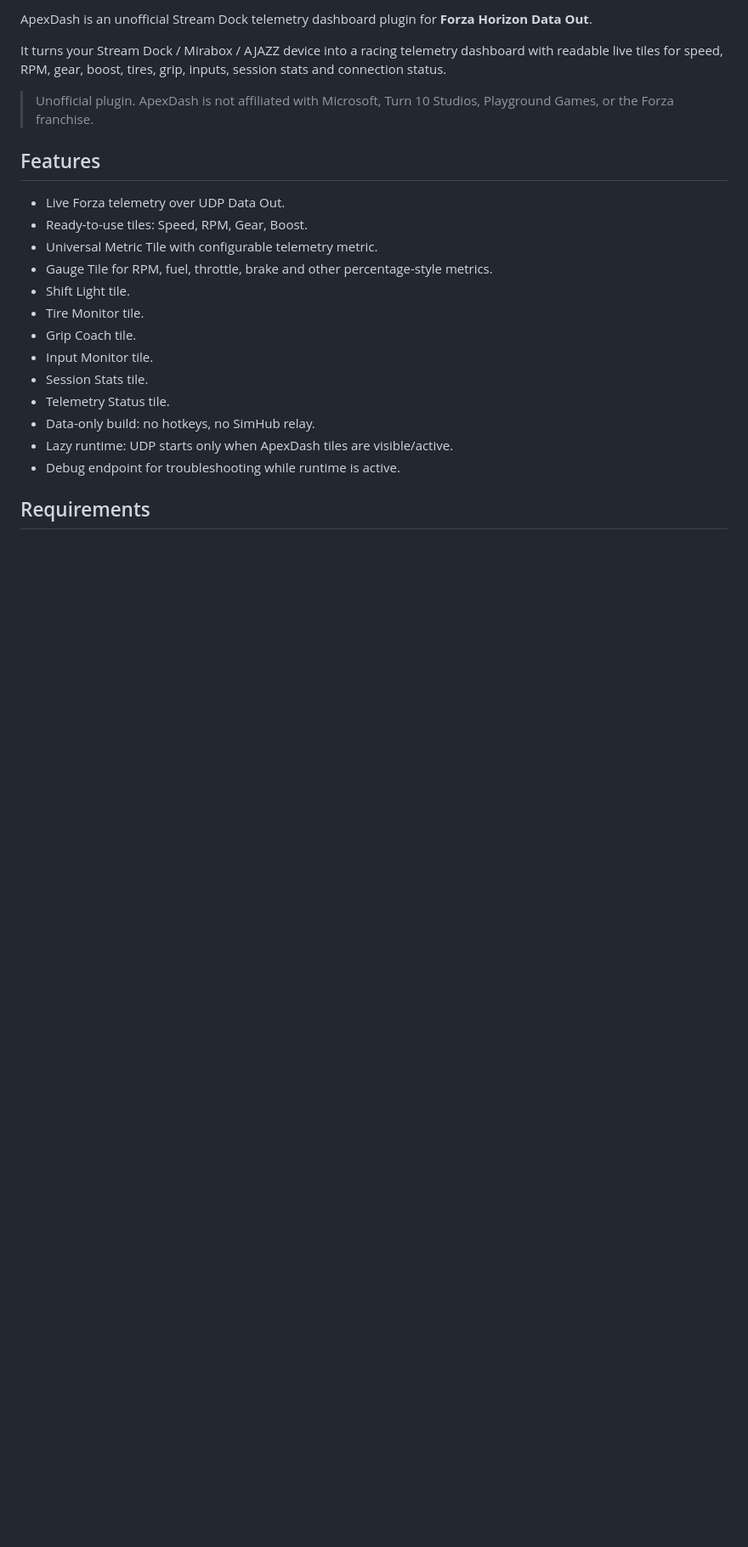
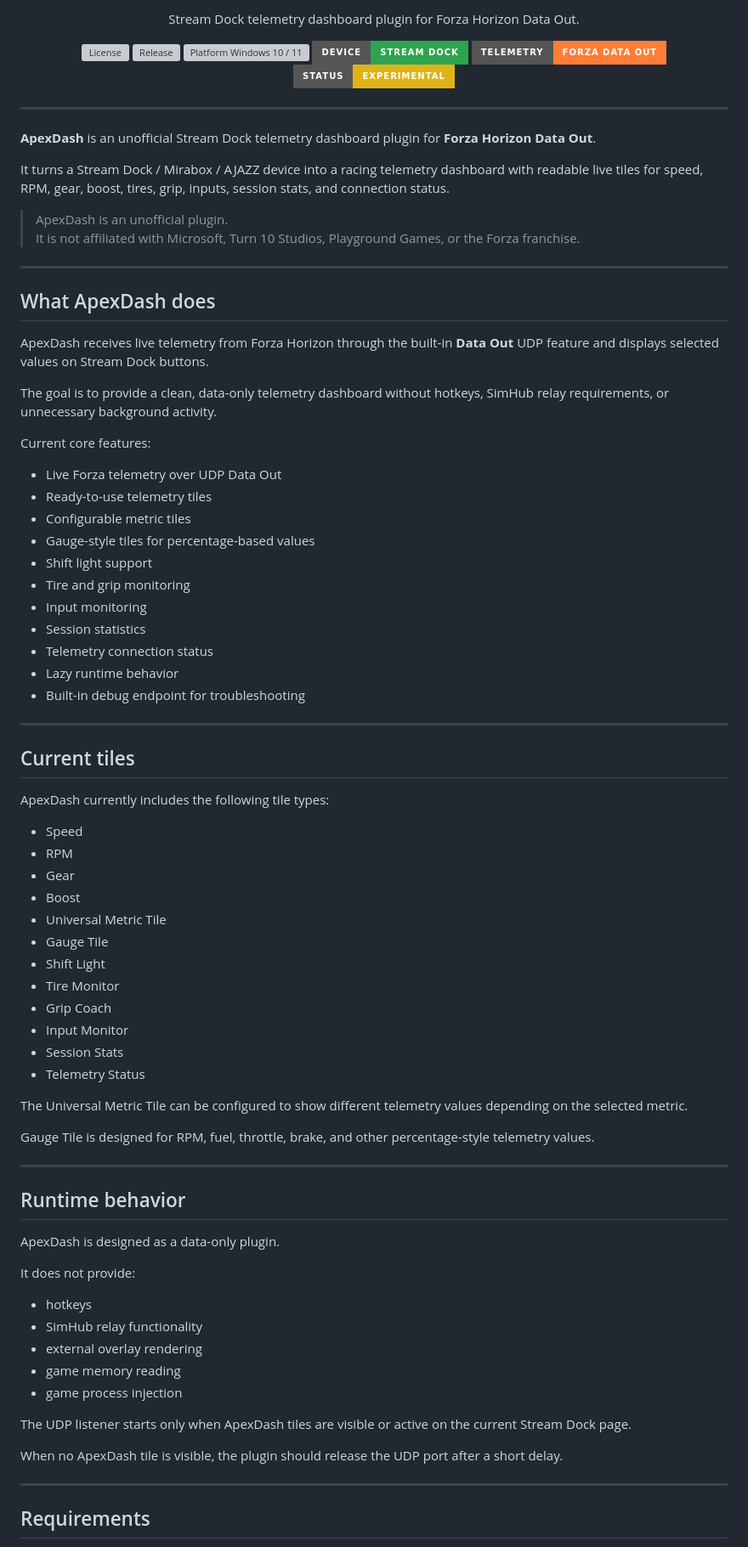
Before and after one commit to 9Erza/ApexDash, a Markdown page: README.md, the part around one of its changes. Shown at 85% size. Drawn GitHub-style; badges without logos; blank space fills up the shorter version; grey boxes are pictures that could not be loaded.

```diff
--- a/README.md
+++ b/README.md
@@ -2,25 +2,90 @@
 
-ApexDash is an unofficial Stream Dock telemetry dashboard plugin for **Forza Horizon Data Out**.
+<p align="center">
+  Stream Dock telemetry dashboard plugin for Forza Horizon Data Out.
+</p>
 
-It turns your Stream Dock / Mirabox / AJAZZ device into a racing telemetry dashboard with readable live tiles for speed, RPM, gear, boost, tires, grip, inputs, session stats and connection status.
+<p align="center">
+  <img src="https://img.shields.io/github/license/9Erza/ApexDash?style=for-the-badge" alt="License" />
+  <img src="https://img.shields.io/github/v/release/9Erza/ApexDash?style=for-the-badge" alt="Release" />
+  <img src="https://img.shields.io/badge/platform-Windows%2010%20%2F%2011-0078D6?style=for-the-badge" alt="Platform Windows 10 / 11" />
+  <img src="https://img.shields.io/badge/device-Stream%20Dock-2EA44F?style=for-the-badge" alt="Stream Dock" />
+  <img src="https://img.shields.io/badge/telemetry-Forza%20Data%20Out-orange?style=for-the-badge" alt="Forza Data Out" />
+  <img src="https://img.shields.io/badge/status-Experimental-yellow?style=for-the-badge" alt="Status Experimental" />
+</p>
 
-> Unofficial plugin. ApexDash is not affiliated with Microsoft, Turn 10 Studios, Playground Games, or the Forza franchise.
+---
 
-## Features
+**ApexDash** is an unofficial Stream Dock telemetry dashboard plugin for **Forza Horizon Data Out**.
 
-- Live Forza telemetry over UDP Data Out.
-- Ready-to-use tiles: Speed, RPM, Gear, Boost.
-- Universal Metric Tile with configurable telemetry metric.
-- Gauge Tile for RPM, fuel, throttle, brake and other percentage-style metrics.
-- Shift Light tile.
-- Tire Monitor tile.
-- Grip Coach tile.
-- Input Monitor tile.
-- Session Stats tile.
-- Telemetry Status tile.
-- Data-only build: no hotkeys, no SimHub relay.
-- Lazy runtime: UDP starts only when ApexDash tiles are visible/active.
-- Debug endpoint for troubleshooting while runtime is active.
+It turns a Stream Dock / Mirabox / AJAZZ device into a racing telemetry dashboard with readable live tiles for speed, RPM, gear, boost, tires, grip, inputs, session stats, and connection status.
+
+> ApexDash is an unofficial plugin.
+> It is not affiliated with Microsoft, Turn 10 Studios, Playground Games, or the Forza franchise.
+
+---
+
+## What ApexDash does
+
+ApexDash receives live telemetry from Forza Horizon through the built-in **Data Out** UDP feature and displays selected values on Stream Dock buttons.
+
+The goal is to provide a clean, data-only telemetry dashboard without hotkeys, SimHub relay requirements, or unnecessary background activity.
+
+Current core features:
+
+- Live Forza telemetry over UDP Data Out
+- Ready-to-use telemetry tiles
+- Configurable metric tiles
+- Gauge-style tiles for percentage-based values
+- Shift light support
+- Tire and grip monitoring
+- Input monitoring
+- Session statistics
+- Telemetry connection status
+- Lazy runtime behavior
+- Built-in debug endpoint for troubleshooting
+
+---
+
+## Current tiles
+
+ApexDash currently includes the following tile types:
+
+- Speed
+- RPM
+- Gear
+- Boost
+- Universal Metric Tile
+- Gauge Tile
+- Shift Light
+- Tire Monitor
+- Grip Coach
+- Input Monitor
+- Session Stats
+- Telemetry Status
+
+The Universal Metric Tile can be configured to show different telemetry values depending on the selected metric.
+
+Gauge Tile is designed for RPM, fuel, throttle, brake, and other percentage-style telemetry values.
+
+---
+
+## Runtime behavior
+
+ApexDash is designed as a data-only plugin.
+
+It does not provide:
+
+- hotkeys
+- SimHub relay functionality
+- external overlay rendering
+- game memory reading
+- game process injection
+
+The UDP listener starts only when ApexDash tiles are visible or active on the current Stream Dock page.
+
+When no ApexDash tile is visible, the plugin should release the UDP port after a short delay.
+
+---
 
 ## Requirements
 
```
Also changed, not shown: other parts of README.md (+85 -20 lines).
